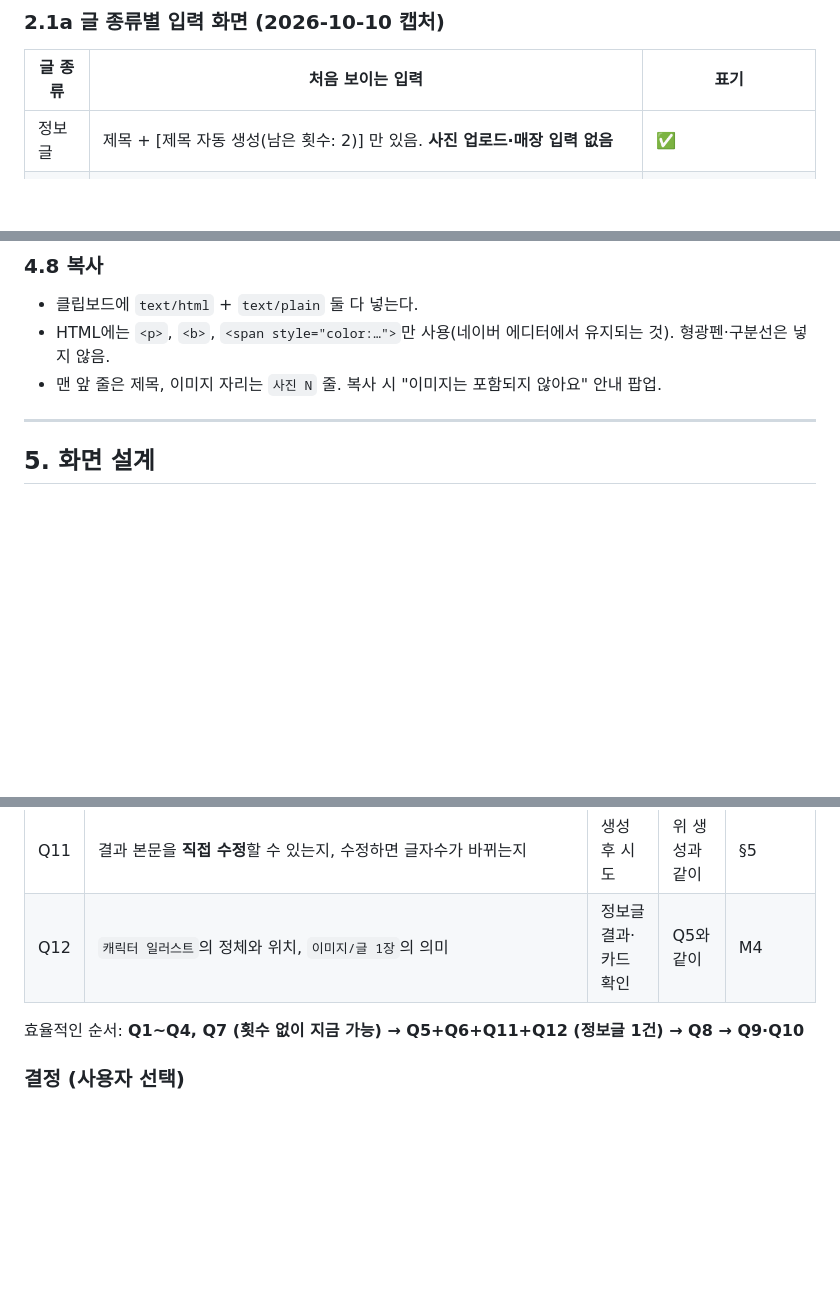
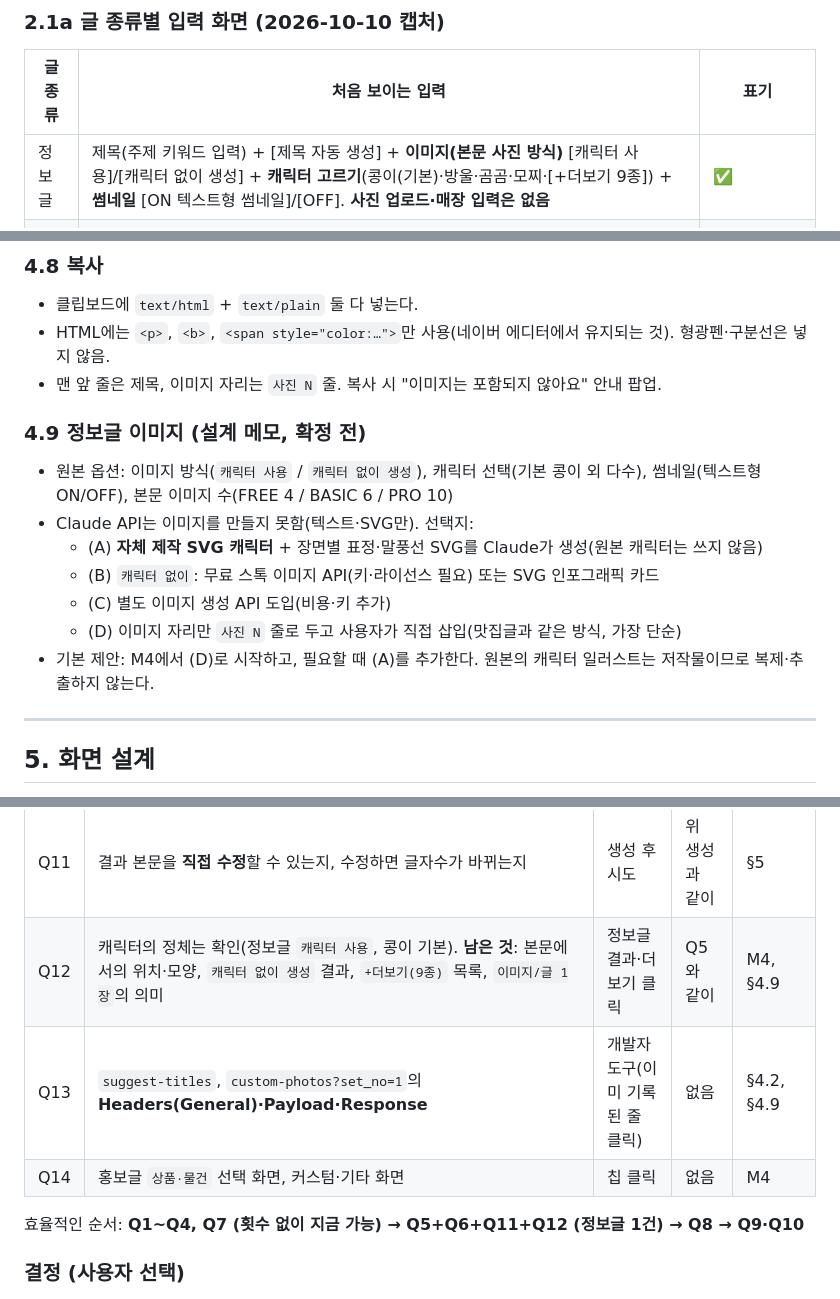
Before and after one commit to JH8802/jaetech-bot, a Markdown page: blogdex/DESIGN.md, 3 parts joined by grey strips. Drawn GitHub-style; blank space fills up the shorter version.

Commit message:
blogdex: 설계서에 정보글 폼·제목 후보 관찰, 이미지 설계 메모, 진행 로그 추가
Co-Authored-By: Claude Sonnet 5.5 <noreply@anthropic.com>
Claude-Session: https://claude.ai/code/session_01WYvQW95dkYX5eYCSiJmFqY

```diff
--- a/blogdex/DESIGN.md
+++ b/blogdex/DESIGN.md
@@ -45,7 +45,7 @@
 ### 2.1a 글 종류별 입력 화면 (2026-10-10 캡처)
 | 글 종류 | 처음 보이는 입력 | 표기 |
 |---|---|---|
-| 정보글 | 제목 + [제목 자동 생성(남은 횟수: 2)] 만 있음. **사진 업로드·매장 입력 없음** | ✅ |
+| 정보글 | 제목(주제 키워드 입력) + [제목 자동 생성] + **이미지(본문 사진 방식)** [캐릭터 사용]/[캐릭터 없이 생성] + **캐릭터 고르기**(콩이(기본)·방울·곰곰·모찌·[+더보기 9종]) + **썸네일** [ON 텍스트형 썸네일]/[OFF]. **사진 업로드·매장 입력은 없음** | ✅ |
 | 맛집글 | `매장 이름` + [자동 입력] 만 보임. 확정 후에 사진 버튼·제목·[제목 자동 생성]이 나타남(단계별 노출) | ✅ |
 | 전문직 | `업체 이름`(예: 법무법인 서초 / 강남 세무사) + [자동 입력] | ✅ (확정 후 화면 ❓) |
 | 홍보글 | `무엇을 홍보하세요?` → [업체·매장] / [상품·물건] 선택 → `업체 이름`(예: 청소플래닛 / 메이 필라테스 반포) + [자동 입력] | ✅ ([상품·물건] 선택 화면 ❓) |
@@ -215,6 +229,15 @@ AI가 28~30개 생성 → 코드가 정리(`#` 정규화, 공백·특수문자
 - HTML에는 `<p>`, `<b>`, `<span style="color:…">`만 사용(네이버 에디터에서 유지되는 것). 형광펜·구분선은 넣지 않음.
 - 맨 앞 줄은 제목, 이미지 자리는 `사진 N` 줄. 복사 시 "이미지는 포함되지 않아요" 안내 팝업.
 
+### 4.9 정보글 이미지 (설계 메모, 확정 전)
+- 원본 옵션: 이미지 방식(`캐릭터 사용` / `캐릭터 없이 생성`), 캐릭터 선택(기본 콩이 외 다수), 썸네일(텍스트형 ON/OFF), 본문 이미지 수(FREE 4 / BASIC 6 / PRO 10)
+- Claude API는 이미지를 만들지 못함(텍스트·SVG만). 선택지:
+  - (A) **자체 제작 SVG 캐릭터** + 장면별 표정·말풍선 SVG를 Claude가 생성(원본 캐릭터는 쓰지 않음)
+  - (B) `캐릭터 없이`: 무료 스톡 이미지 API(키·라이선스 필요) 또는 SVG 인포그래픽 카드
+  - (C) 별도 이미지 생성 API 도입(비용·키 추가)
+  - (D) 이미지 자리만 `사진 N` 줄로 두고 사용자가 직접 삽입(맛집글과 같은 방식, 가장 단순)
+- 기본 제안: M4에서 (D)로 시작하고, 필요할 때 (A)를 추가한다. 원본의 캐릭터 일러스트는 저작물이므로 복제·추출하지 않는다.
+
 ---
 
 ## 5. 화면 설계
@@ -322,7 +346,9 @@ AI가 28~30개 생성 → 코드가 정리(`#` 정규화, 공백·특수문자
 | Q9 | **같은 입력 두 번 생성** 시 형광펜·색·사진 위치 변동 | 생성 | 1건 | §4.2, §4.4 |
 | Q10 | **색연필 2색만 선택**(예: 보라+연두) 결과 | 생성 | 1건 | §4.2 |
 | Q11 | 결과 본문을 **직접 수정**할 수 있는지, 수정하면 글자수가 바뀌는지 | 생성 후 시도 | 위 생성과 같이 | §5 |
-| Q12 | `캐릭터 일러스트`의 정체와 위치, `이미지/글 1장`의 의미 | 정보글 결과·카드 확인 | Q5와 같이 | M4 |
+| Q12 | 캐릭터의 정체는 확인(정보글 `캐릭터 사용`, 콩이 기본). **남은 것**: 본문에서의 위치·모양, `캐릭터 없이 생성` 결과, `+더보기(9종)` 목록, `이미지/글 1장`의 의미 | 정보글 결과·더보기 클릭 | Q5와 같이 | M4, §4.9 |
+| Q13 | `suggest-titles`, `custom-photos?set_no=1`의 **Headers(General)·Payload·Response** | 개발자 도구(이미 기록된 줄 클릭) | 없음 | §4.2, §4.9 |
+| Q14 | 홍보글 `상품·물건` 선택 화면, 커스텀·기타 화면 | 칩 클릭 | 없음 | M4 |
 
 효율적인 순서: **Q1~Q4, Q7 (횟수 없이 지금 가능) → Q5+Q6+Q11+Q12 (정보글 1건) → Q8 → Q9·Q10**
 
```
Also changed, not shown: other parts of blogdex/DESIGN.md (+35 -3 lines).
